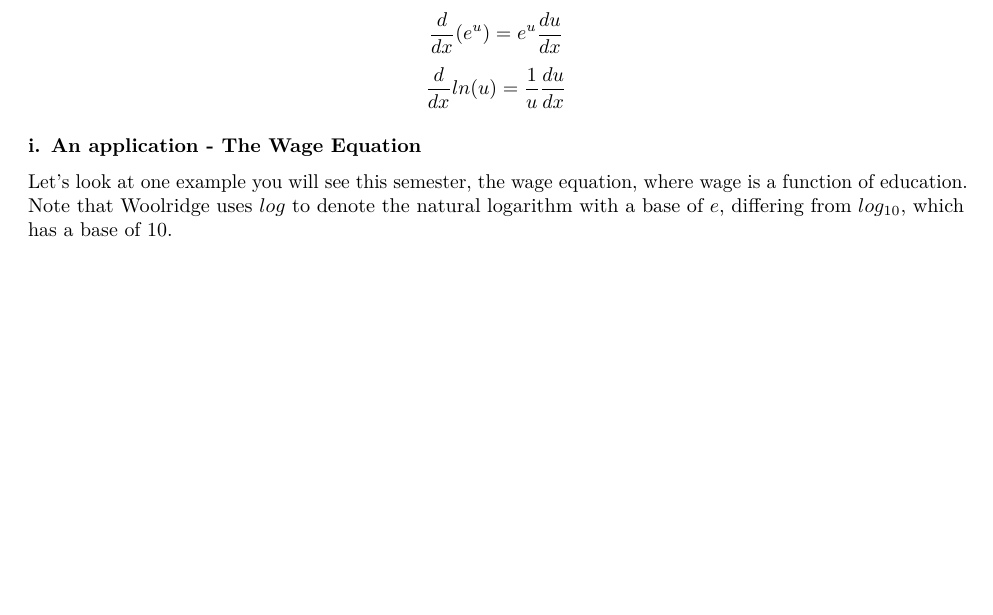
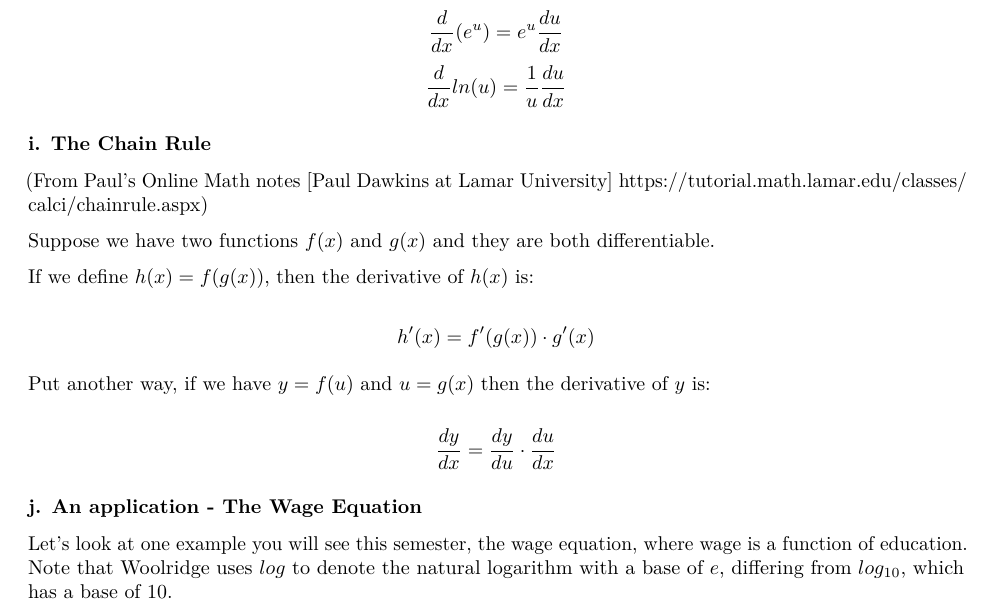
Before and after one commit to toby-p/cheat_sheets, an R Markdown document (MathReview_v10.Rmd): part of page 16 of 21 before the commit and part of page 16 of 22 after it, cut so that both start at the same text, the shorter picture padded with empty space. The pictures show the output file MathReview_v10.pdf that the author committed with the source.

Commit message:
added section 5.i on the chain rule

```diff
--- a/MathReview_v10.Rmd
+++ b/MathReview_v10.Rmd
@@ -521,7 +521,21 @@ $$\frac{d}{dx}(u^n) =  nu^{n-1}\frac{du}{dx}$$
 $$\frac{d}{dx}(e^u) =  e^u\frac{du}{dx}$$
 $$\frac{d}{dx}ln(u) =  \frac{1}{u}\frac{du}{dx}$$
 
-### i. An application - The Wage Equation
+### i. The Chain Rule
+
+(From Paul's Online Math notes [Paul Dawkins at Lamar University] https://tutorial.math.lamar.edu/classes/calci/chainrule.aspx)
+
+Suppose we have two functions $f(x)$ and $g(x)$ and they are both differentiable.
+
+If we define $h(x) = f(g(x))$, then the derivative of $h(x)$ is:
+
+$$ h'(x) = f'(g(x)) \cdot g'(x) $$
+
+Put another way, if we have $y = f(u)$ and $u = g(x)$ then the derivative of $y$ is:
+
+$$ \frac{dy}{dx} = \frac{dy}{du} \cdot \frac{du}{dx}$$
+
+### j. An application - The Wage Equation
 
 Let's look at one example you will see this semester, the wage equation, where wage is a function of education. Note that Woolridge uses $log$ to denote the natural logarithm with a base of $e$, differing from $log_{10}$, which has a base of 10.
 
```
Also changed, not shown: MathReview_v10.pdf.
